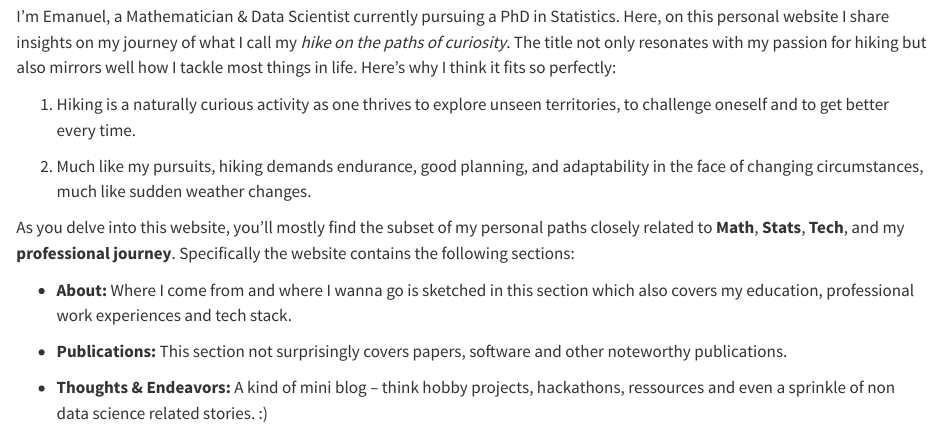
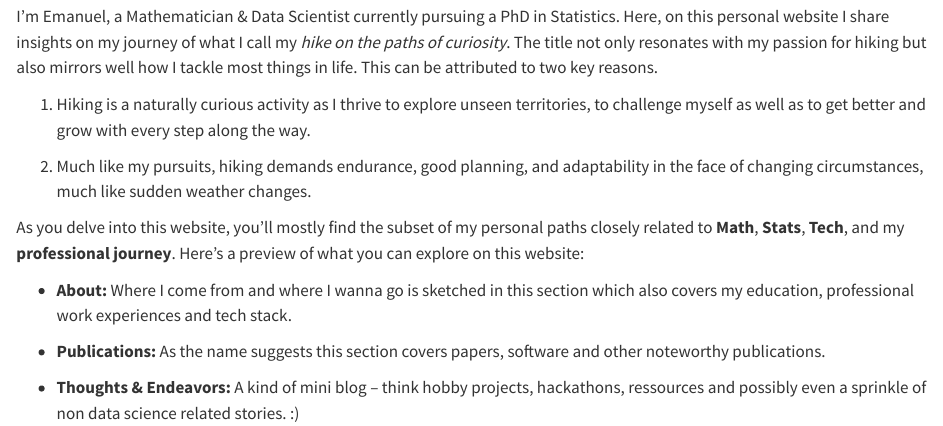
Before and after one commit to EmanuelSommer/my-yourney, a Quarto document (index.qmd): the page in a window 1100 px wide, from 520 px down. Rendered offline with R 4.5, knitr and Pandoc in place of Quarto, with nearby package versions.

Commit message:
Update index.qmd

```diff
--- a/index.qmd
+++ b/index.qmd
@@ -1,15 +1,15 @@
 ![](images/protected/hithere.png){fig-align="center"}
 
-I'm Emanuel, a Mathematician & Data Scientist currently pursuing a PhD in Statistics. Here, on this personal website I share insights on my journey of what I call my *hike on the paths of curiosity*. The title not only resonates with my passion for hiking but also mirrors well how I tackle most things in life. Here's why I think it fits so perfectly:
+I'm Emanuel, a Mathematician & Data Scientist currently pursuing a PhD in Statistics. Here, on this personal website I share insights on my journey of what I call my *hike on the paths of curiosity*. The title not only resonates with my passion for hiking but also mirrors well how I tackle most things in life. This can be attributed to two key reasons.
 
-1. Hiking is a naturally curious activity as one thrives to explore unseen territories, to challenge oneself and to get better every time.
+1. Hiking is a naturally curious activity as I thrive to explore unseen territories, to challenge myself as well as to get better and grow with every step along the way.
 
 2. Much like my pursuits, hiking demands endurance, good planning, and adaptability in the face of changing circumstances, much like sudden weather changes.
 
-As you delve into this website, you'll mostly find the subset of my personal paths closely related to **Math**, **Stats**, **Tech**, and my **professional journey**. Specifically the website contains the following sections:
+As you delve into this website, you'll mostly find the subset of my personal paths closely related to **Math**, **Stats**, **Tech**, and my **professional journey**. Here's a preview of what you can explore on this website:
 
-- **About:** Where I come from and where I wanna go is sketched in this  section which also covers my education, professional work experiences and tech stack.
+- **About:** Where I come from and where I wanna go is sketched in this section which also covers my education, professional work experiences and tech stack.
 
-- **Publications:** This section not surprisingly covers papers, software and other noteworthy publications.
+- **Publications:** As the name suggests this section covers papers, software and other noteworthy publications.
 
-- **Thoughts & Endeavors:** A kind of mini blog – think hobby projects, hackathons, ressources and even a sprinkle of non data science related stories. :)
+- **Thoughts & Endeavors:** A kind of mini blog – think hobby projects, hackathons, ressources and possibly even a sprinkle of non data science related stories. :)
```
